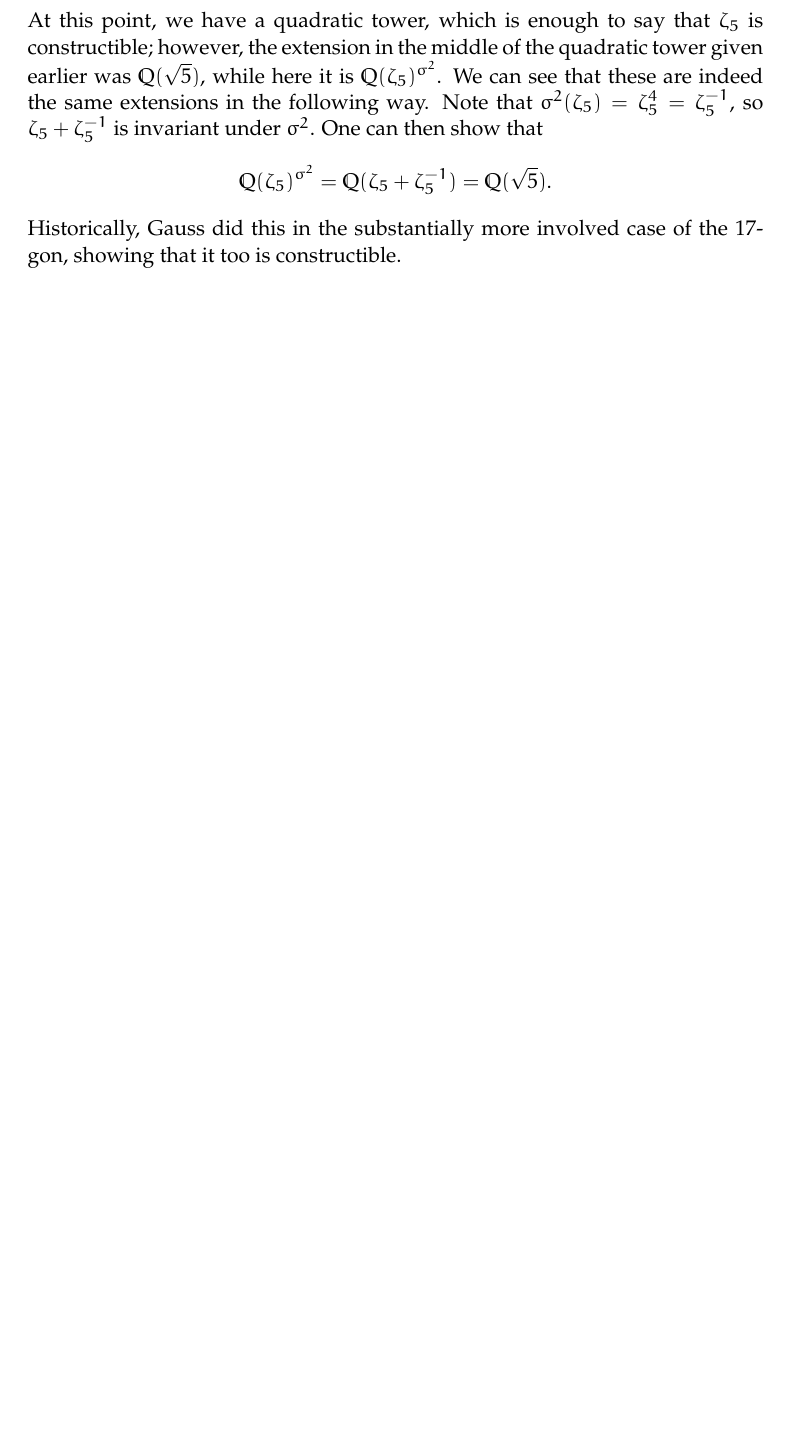
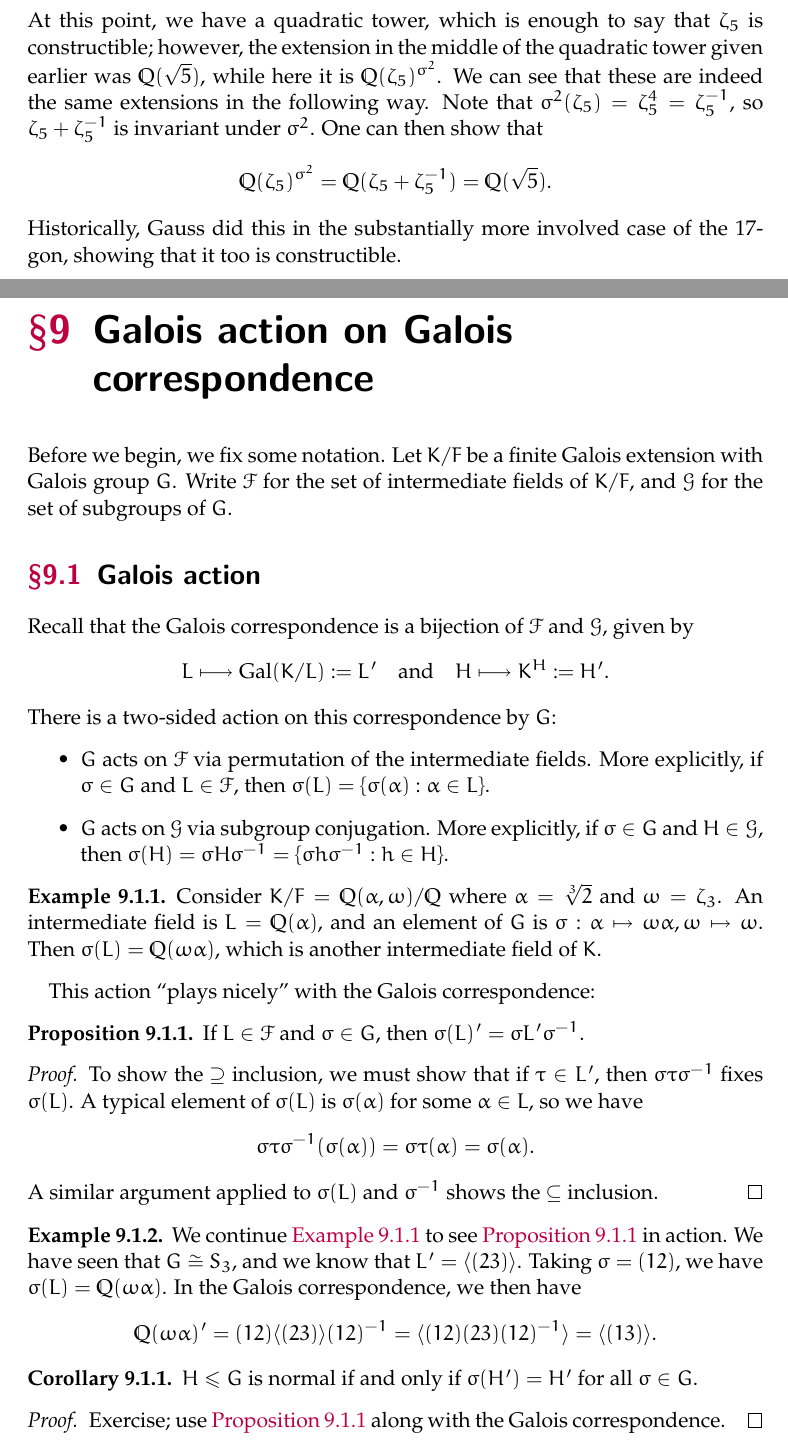
Before and after one commit to jedavidson/galois-theory, a LaTeX thesis (main.tex, which reads chapters/galois_action.tex, preamble.sty): part of page 31 of 31 before the commit and two parts of pages 31 and 32 of 34 after it, the two joined at a grey line, cut so that both start at the same text, the shorter picture padded with empty space. Compiled offline with pdfLaTeX.

Commit message:
Add content from lecture 10

```diff
--- /dev/null
+++ b/chapters/galois_action.tex
@@ -0,0 +1,51 @@
+\chapter{Galois action on Galois correspondence}
+
+Before we begin, we fix some notation. Let $K/F$ be a finite Galois extension with Galois group $G$. Write $\mathcal{F}$ for the set of intermediate fields of $K/F$, and $\mathcal{G}$ for the set of subgroups of $G$.
+
+\section{Galois action}
+
+Recall that the Galois correspondence is a bijection of $\mathcal{F}$ and $\mathcal{G}$, given by
+\[
+    L \longmapsto \gal(K/L) := L' \quad \text{and} \quad H \longmapsto K^H := H'.
+\]
+There is a two-sided action on this correspondence by $G$:
+\begin{itemize}
+    \item $G$ acts on $\mathcal{F}$ via permutation of the intermediate fields. More explicitly, if $\sigma \in G$ and $L \in \mathcal{F}$, then $\sigma(L) = \{\sigma(\alpha): \alpha \in L\}$.
+    \item $G$ acts on $\mathcal{G}$ via subgroup conjugation. More explicitly, if $\sigma \in G$ and $H \in \mathcal{G}$, then $\sigma(H) = \sigma H \sigma^{-1} = \{\sigma h \sigma^{-1}: h \in H\}$.
+\end{itemize}
+
+\begin{example}
+\label{exmp_gal_action_on_field}
+    Consider $K/F = \bb{Q}(\alpha, \omega)/\bb{Q}$ where $\alpha = \sqrt[3]{2}$ and $\omega = \zeta_3$. An intermediate field is $L = \bb{Q}(\alpha)$, and an element of $G$ is $\sigma: \alpha \mapsto \omega \alpha, \omega \mapsto \omega$. Then $\sigma(L) = \bb{Q}(\omega \alpha)$, which is another intermediate field of $K$.
+\end{example}
+
+This action ``plays nicely" with the Galois correspondence:
+
+\begin{proposition}
+\label{prop_gal_action_subgrp_conj}
+    If $L \in \mathcal{F}$ and $\sigma \in G$, then $\sigma(L)' = \sigma L' \sigma^{-1}$.
+\end{proposition}
+
+\begin{proof}
+    To show the $\supseteq$ inclusion, we must show that if $\tau \in L'$, then $\sigma \tau \sigma^{-1}$ fixes $\sigma(L)$. A typical element of $\sigma(L)$ is $\sigma(\alpha)$ for some $\alpha \in L$, so we have
+    \[
+        \sigma \tau \sigma^{-1}(\sigma(\alpha)) = \sigma \tau(\alpha) = \sigma(\alpha).
+    \]
+    A similar argument applied to $\sigma(L)$ and $\sigma^{-1}$ shows the $\subseteq$ inclusion.
+\end{proof}
+
+\begin{example}
+    We continue \cref{exmp_gal_action_on_field} to see \cref{prop_gal_action_subgrp_conj} in action. We have seen that $G \cong S_3$, and we know that $L' = \gen{(23)}$. Taking $\sigma = (12)$, we have $\sigma(L) = \bb{Q}(\omega \alpha)$. In the Galois correspondence, we then have
+    \[
+        \bb{Q}(\omega \alpha)' = (12) \gen{(23)} (12)^{-1} = \gen{(12)(23)(12)^{-1}} = \gen{(13)}.
+    \]
+\end{example}
+
+\begin{corollary}
+\label{cor_normal_subgrp_of_gal_grp_iff}
+    $H \leq G$ is normal if and only if $\sigma(H') = H'$ for all $\sigma \in G$.
+\end{corollary}
+
+\begin{proof}
+    Exercise; use \cref{prop_gal_action_subgrp_conj} along with the Galois correspondence.
+\end{proof}
--- a/preamble.sty
+++ b/preamble.sty
@@ -14,6 +14,7 @@
 \usepackage{tikz-cd} % Commutative diagrams
 \usepackage{caption} % Better captions
 \usepackage{bm} % Italic bold-face vectors
+\usepackage[scr=boondoxo]{mathalpha} % Math script fontface
 
 % Use subsection labels for figures
 \counterwithin{figure}{section}
```
Also changed, not shown: chapters/constructibility.tex (+2 -1 lines), chapters/galois_correspondence.tex (+2 -1 lines), commands.sty (+13 -0 lines), main.tex (+1 -0 lines), chapters/galois_action.tex (68 more changed lines).
